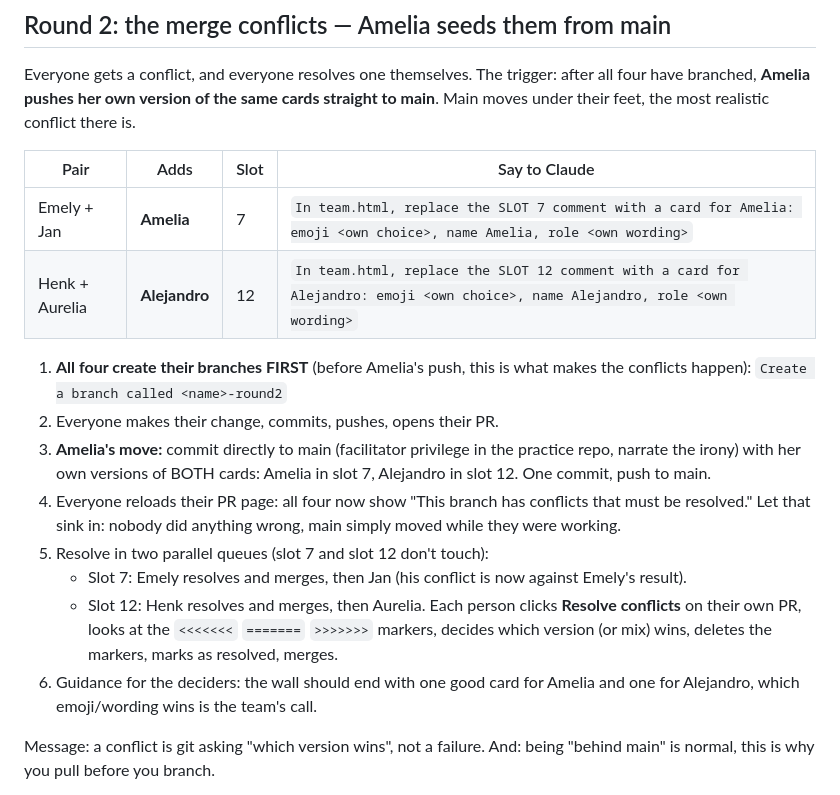
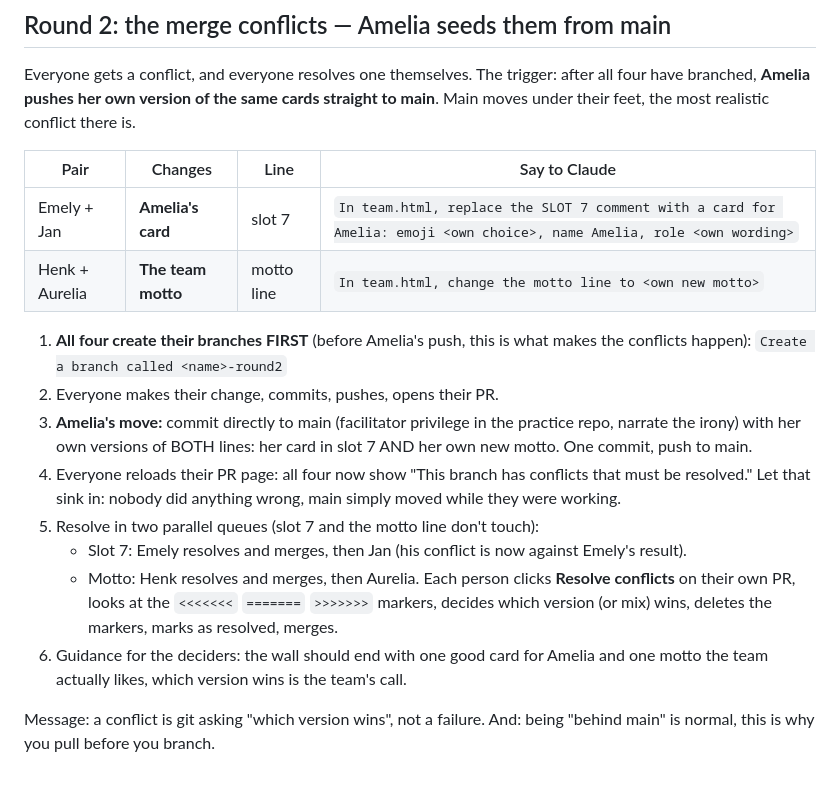
Before and after one commit to Ameowsle/claim-a-square, a Markdown page: FACILITATOR.md, the part around the change. Rendered like a GitHub page.

Commit message:
Round 2: replace Alejandro card with team-motto conflict (Alejandro is not in the team)

```diff
--- a/FACILITATOR.md
+++ b/FACILITATOR.md
@@ -66,29 +66,30 @@ after all four have branched, **Amelia pushes her own version of the same
 cards straight to main**. Main moves under their feet, the most realistic
 conflict there is.
 
-| Pair | Adds | Slot | Say to Claude |
-|------|------|------|---------------|
-| Emely + Jan | **Amelia** | 7 | `In team.html, replace the SLOT 7 comment with a card for Amelia: emoji <own choice>, name Amelia, role <own wording>` |
-| Henk + Aurelia | **Alejandro** | 12 | `In team.html, replace the SLOT 12 comment with a card for Alejandro: emoji <own choice>, name Alejandro, role <own wording>` |
+| Pair | Changes | Line | Say to Claude |
+|------|---------|------|---------------|
+| Emely + Jan | **Amelia's card** | slot 7 | `In team.html, replace the SLOT 7 comment with a card for Amelia: emoji <own choice>, name Amelia, role <own wording>` |
+| Henk + Aurelia | **The team motto** | motto line | `In team.html, change the motto line to <own new motto>` |
 
 1. **All four create their branches FIRST** (before Amelia's push, this is
    what makes the conflicts happen): `Create a branch called <name>-round2`
 2. Everyone makes their change, commits, pushes, opens their PR.
 3. **Amelia's move:** commit directly to main (facilitator privilege in the
-   practice repo, narrate the irony) with her own versions of BOTH cards:
-   Amelia in slot 7, Alejandro in slot 12. One commit, push to main.
+   practice repo, narrate the irony) with her own versions of BOTH lines:
+   her card in slot 7 AND her own new motto. One commit, push to main.
 4. Everyone reloads their PR page: all four now show "This branch has
    conflicts that must be resolved." Let that sink in: nobody did anything
    wrong, main simply moved while they were working.
-5. Resolve in two parallel queues (slot 7 and slot 12 don't touch):
+5. Resolve in two parallel queues (slot 7 and the motto line don't touch):
    - Slot 7: Emely resolves and merges, then Jan (his conflict is now
      against Emely's result).
-   - Slot 12: Henk resolves and merges, then Aurelia.
+   - Motto: Henk resolves and merges, then Aurelia.
    Each person clicks **Resolve conflicts** on their own PR, looks at the
    `<<<<<<<` `=======` `>>>>>>>` markers, decides which version (or mix)
    wins, deletes the markers, marks as resolved, merges.
 6. Guidance for the deciders: the wall should end with one good card for
-   Amelia and one for Alejandro, which emoji/wording wins is the team's call.
+   Amelia and one motto the team actually likes, which version wins is
+   the team's call.
 
 Message: a conflict is git asking "which version wins", not a failure. And:
 being "behind main" is normal, this is why you pull before you branch.
```
